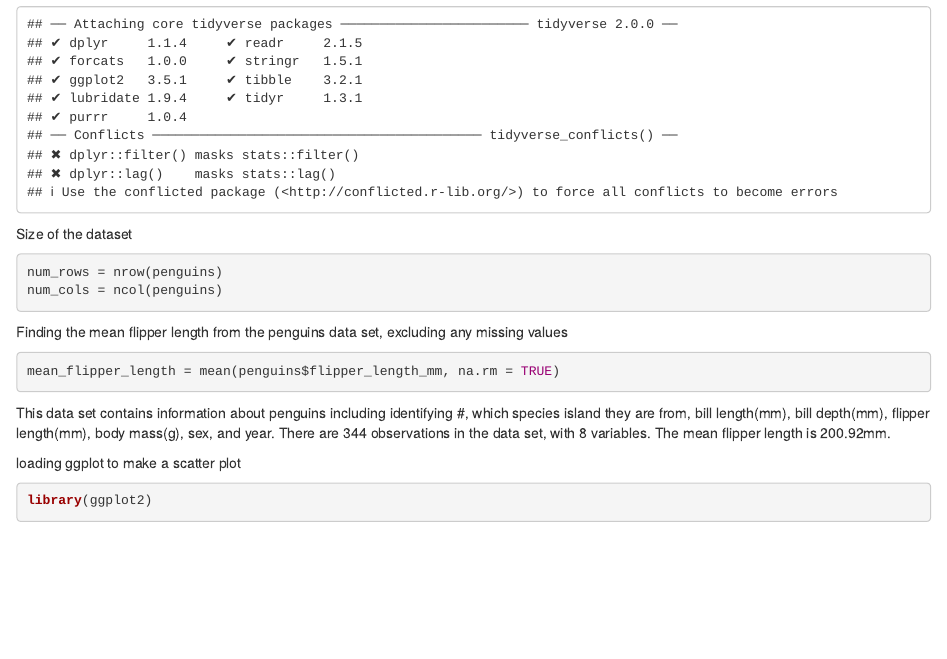
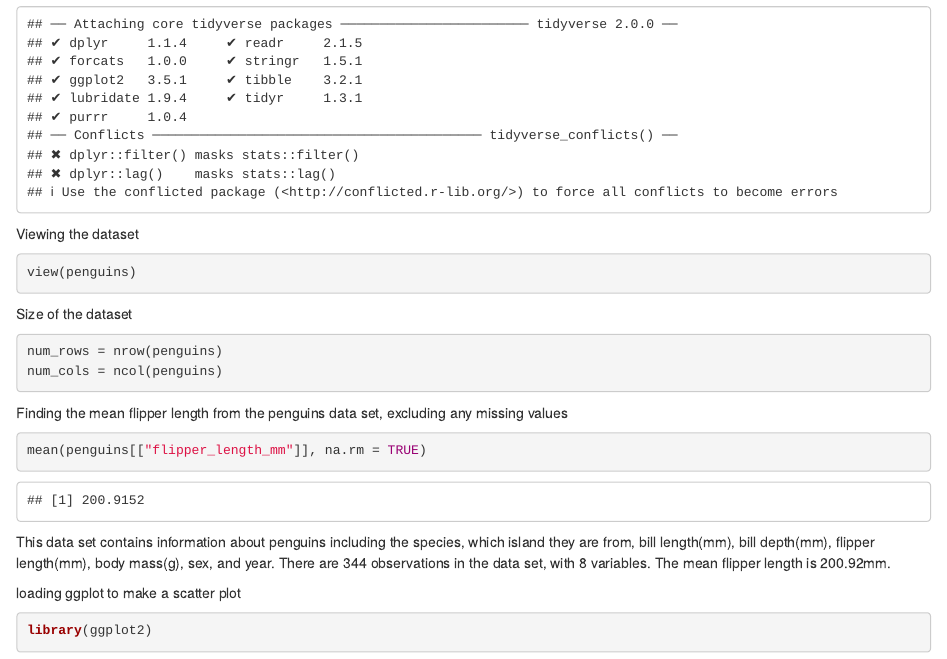
Before and after one commit to iah2124/p8105_hw1_iah2124, an R Markdown document (p8105_hw1_iah2124.Rmd): the page in a window 1100 px wide, from 440 px down. Rendered offline with R 4.5, knitr and Pandoc, with nearby package versions; code that draws random numbers runs with fixed seeds of ours.

Commit message:
Editing problem 1 - adding viewing and changing mean code to not use $

````diff
--- a/p8105_hw1_iah2124.Rmd
+++ b/p8105_hw1_iah2124.Rmd
@@ -19,6 +19,11 @@ Loading tidyverse package - includes dplyr for data manipulation
 library(tidyverse)
 ```
 
+Viewing the dataset
+```{r}
+view(penguins)
+```
+
 Size of the dataset
 ```{r}
 num_rows = nrow(penguins)
@@ -27,10 +32,10 @@ num_cols = ncol(penguins)
 
 Finding the mean flipper length from the penguins data set, excluding any missing values
 ```{r}
-mean_flipper_length = mean(penguins$flipper_length_mm, na.rm = TRUE)
+mean(penguins[["flipper_length_mm"]], na.rm = TRUE)
 ```
 
-This data set contains information about penguins including identifying #, which species island they are from, bill length(mm), bill depth(mm), flipper length(mm), body mass(g), sex, and year. There are 344 observations in the data set, with 8 variables. The mean flipper length is 200.92mm.
+This data set contains information about penguins including the species, which island they are from, bill length(mm), bill depth(mm), flipper length(mm), body mass(g), sex, and year. There are 344 observations in the data set, with 8 variables. The mean flipper length is 200.92mm.
 
 loading ggplot to make a scatter plot
 ```{r}
````
Also changed, not shown: p8105_hw1_iah2124.html.
